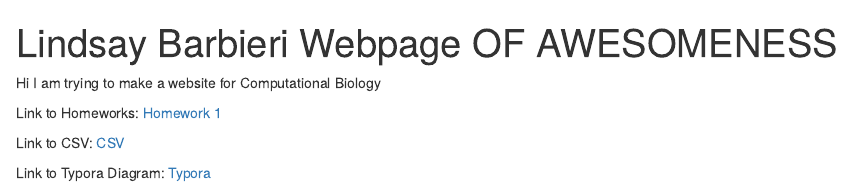
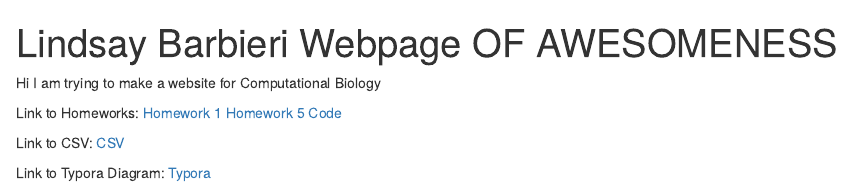
Before and after one commit to shiftingblue/Bio381, an R Markdown document (index.Rmd): the page in a window 1100 px wide, from its top. Rendered offline with R 4.5, knitr and Pandoc, with nearby package versions.

Commit message:
linking my homework 5 to my website via github i hope

```diff
--- a/index.Rmd
+++ b/index.Rmd
@@ -11,6 +11,7 @@ Hi I am trying to make a website for Computational Biology
 
 Link to Homeworks:
 [Homework 1](bio381test.html)
+[Homework 5 Code](Homework5_dplyr.R)
 
 Link to CSV:
 [CSV](CU_PAS_Test_20180819_Master.csv)
```
